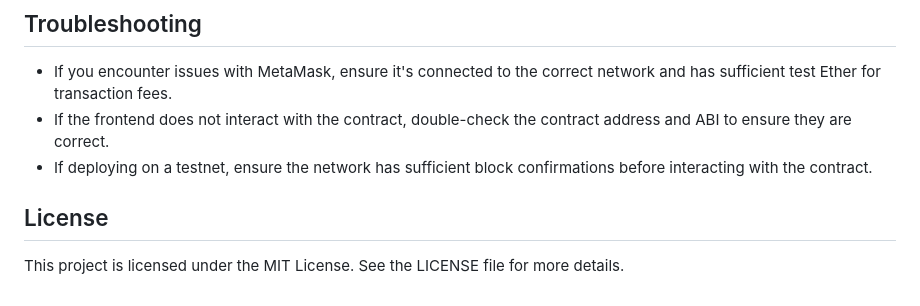
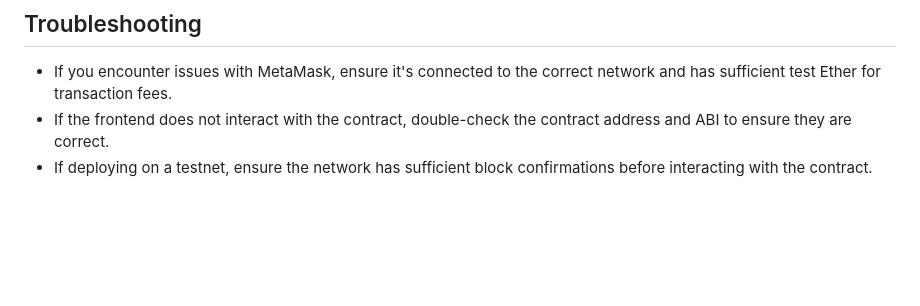
Before and after one commit to sanaaa15/blockchain-voting-system, a Markdown page: README.md, the part around the change. GitHub-like rendering; blank space fills up the shorter version.

```diff
--- a/README.md
+++ b/README.md
@@ -71,6 +71,3 @@ This is a simple blockchain-based voting system with a frontend built using HTML
 - If you encounter issues with MetaMask, ensure it's connected to the correct network and has sufficient test Ether for transaction fees.
 - If the frontend does not interact with the contract, double-check the contract address and ABI to ensure they are correct.
 - If deploying on a testnet, ensure the network has sufficient block confirmations before interacting with the contract.
-
-## License
-This project is licensed under the MIT License. See the LICENSE file for more details.
```
